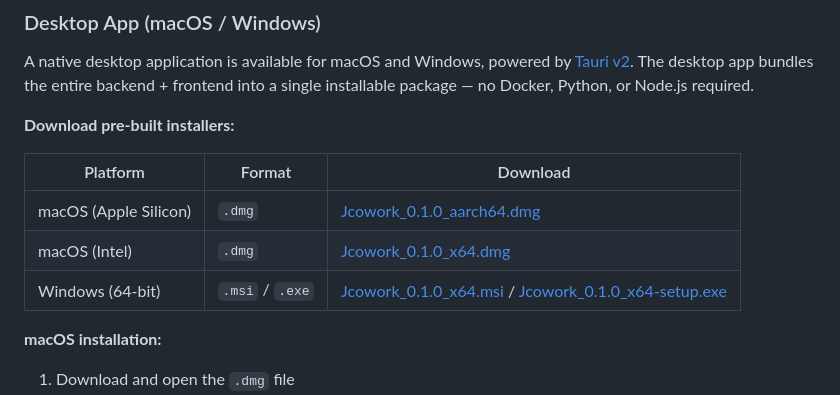
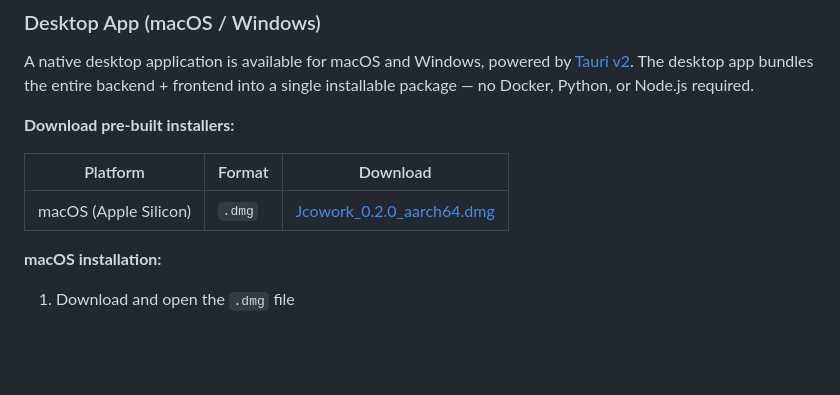
Before and after one commit to jcowork/jcowork, a Markdown page: README.md, the part around the change. Drawn GitHub-style; blank space fills up the shorter version.

Commit message:
docs: 更新下载链接为 v0.2.0 macOS aarch64

```diff
--- a/README.md
+++ b/README.md
@@ -158,9 +158,7 @@ A native desktop application is available for macOS and Windows, powered by [Tau
 
 | Platform | Format | Download |
 |----------|--------|------|
-| macOS (Apple Silicon) | `.dmg` | [Jcowork_0.1.0_aarch64.dmg](https://github.com/jcowork/jcowork/releases/download/v0.1.0/Jcowork_0.1.0_aarch64.dmg) |
-| macOS (Intel) | `.dmg` | [Jcowork_0.1.0_x64.dmg](https://github.com/jcowork/jcowork/releases/download/v0.1.0/Jcowork_0.1.0_x64.dmg) |
-| Windows (64-bit) | `.msi` / `.exe` | [Jcowork_0.1.0_x64.msi](https://github.com/jcowork/jcowork/releases/download/v0.1.0/Jcowork_0.1.0_x64.msi) / [Jcowork_0.1.0_x64-setup.exe](https://github.com/jcowork/jcowork/releases/download/v0.1.0/Jcowork_0.1.0_x64-setup.exe) |
+| macOS (Apple Silicon) | `.dmg` | [Jcowork_0.2.0_aarch64.dmg](https://github.com/jcowork/jcowork/releases/download/v0.2.0/Jcowork_0.2.0_aarch64.dmg) |
 
 **macOS installation:**
 1. Download and open the `.dmg` file
```
Also changed, not shown: README_CN.md (+1 -3 lines).
